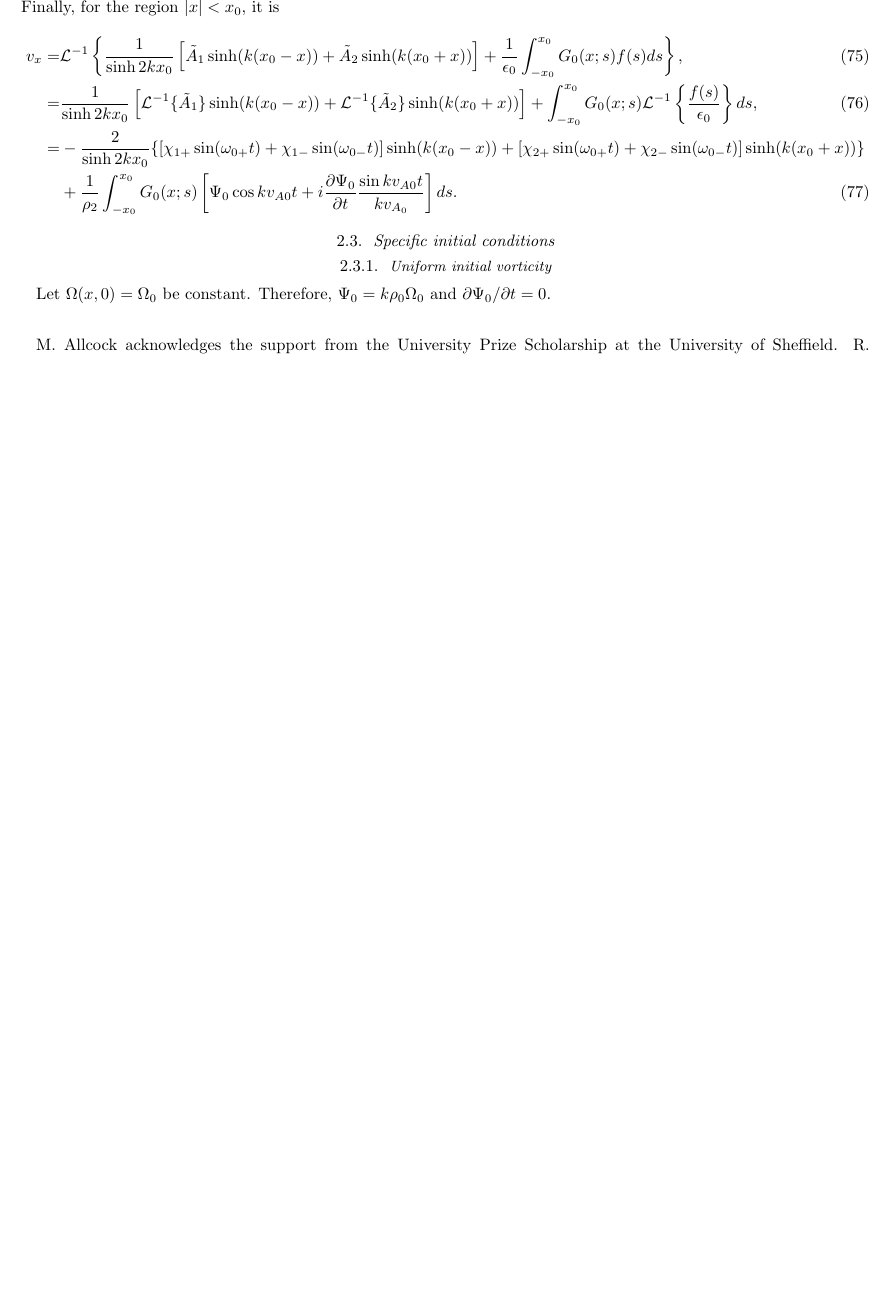
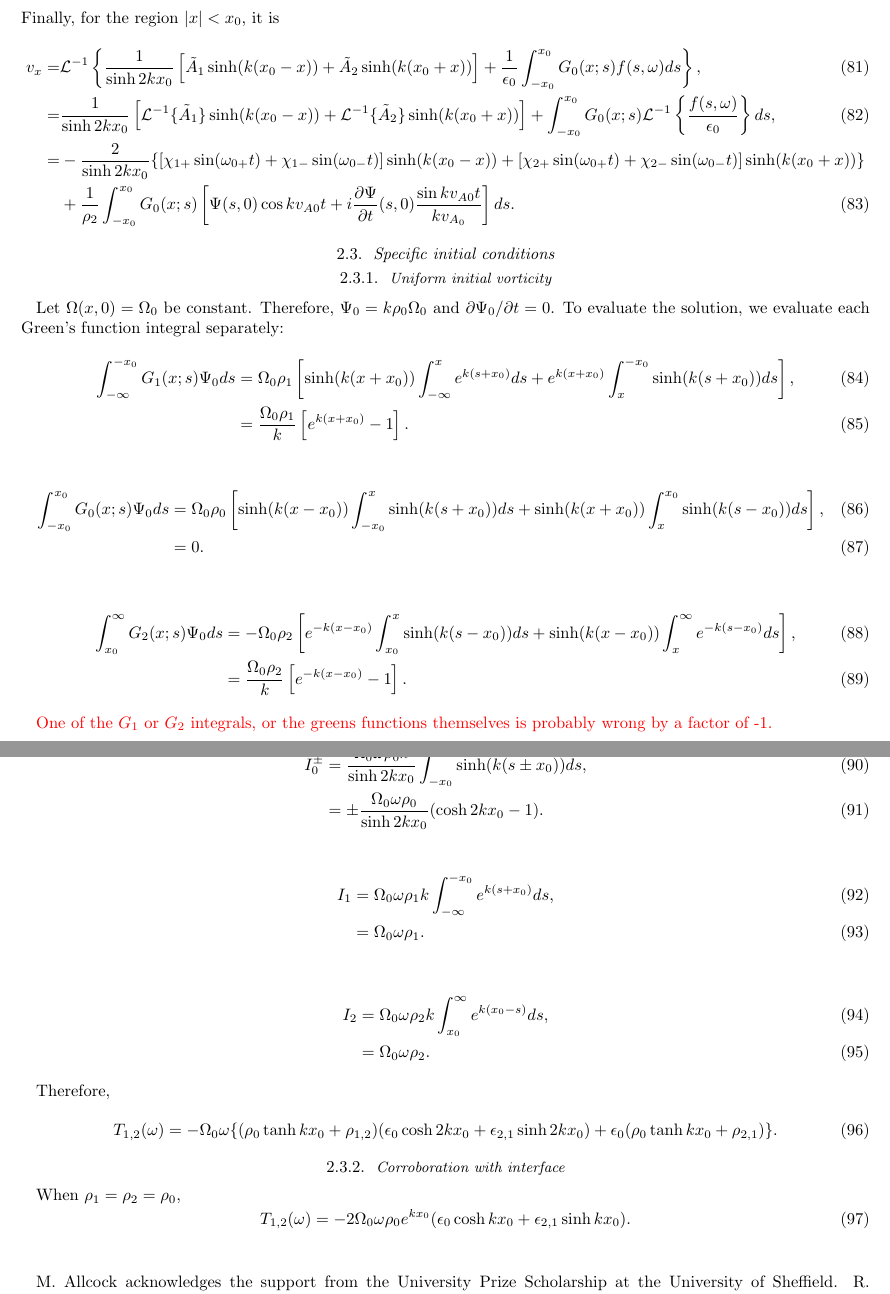
Before and after one commit to Mallcock1/ARTICLE-Asymmetric-slab-IVP, a LaTeX paper (asym-slab-ivp-apj.tex): part of page 9 of 11 before the commit and two parts of pages 9 and 10 of 12 after it, the two joined at a grey line, cut so that both start at the same text, the shorter picture padded with empty space. Compiled offline with LaTeX, dvips and Ghostscript.

Commit message:
fixed terms in solution for v_x1, yet to for v_x0,2$

```diff
--- a/asym-slab-ivp-apj.tex
+++ b/asym-slab-ivp-apj.tex
@@ -548,7 +554,4 @@ Therefore, the final integral in Equation~\eqref{sol incomp} is
 	\caption{Bromwich contour for the complex integration of the integrand of $J_1$.}
 	\label{fig: brom cont incomp 2}
 \end{figure}
-
 Combining the above expressions we find that the transverse velocity solution for $x<-x_0$ is
-\begin{equation}
-v_x = -2 e^{k(x+x_0)} [\chi_{1+} \sin(\omega_{0+} t) + \chi_{1-} \sin(\omega_{0-} t)]  + \frac{1}{\rho_1} \int_{-\infty}^{-x_0} G_1(x;s) \left[ \Psi_0 \cos{kv_{A1}t} + i\frac{\partial \Psi_0}{\partial t} \frac{\sin{kv_{A1}t}}{kv_{A_1}} \right]ds.
@@ -557,5 +562,2 @@ v_x = -2 e^{k(x+x_0)} [\chi_{1+} \sin(\omega_{0+} t) + \chi_{1-} \sin(\omega_{0-
 Similarly, the transverse velocity for the region $x>x_0$ is
 \begin{align}
-v_x &= \mathcal{L}^{-1} \left\{ \tilde{A}_2e^{k(x_0-x)} + \frac{1}{\e_2} \int_{x_0}^{\infty} G_2(x;s)f(s)ds \right\}, \\
-&= e^{k(x_0-x)} \mathcal{L}^{-1}\left\{ \tilde{A}_2 \right\} + \int_{x_0}^{\infty} G_2(x;s)\mathcal{L}^{-1}\left\{ \frac{f(s)}{\e_2} \right\} ds, \\
-&= -2 e^{k(x_0 - x)} [\chi_{2+} \sin(\omega_{0+} t) + \chi_{2-} \sin(\omega_{0-} t)]  + \frac{1}{\rho_2} \int_{x_0}^{\infty} G_2(x;s) \left[ \Psi_0 \cos{kv_{A2}t} + i\frac{\partial \Psi_0}{\partial t} \frac{\sin{kv_{A2}t}}{kv_{A_2}} \right]ds. \\
@@ -562,10 +567,10 @@ v_x &= \mathcal{L}^{-1} \left\{ \tilde{A}_2e^{k(x_0-x)} + \frac{1}{\e_2} \int_{x
 \end{align}
 Finally, for the region $|x|<x_0$, it is
 \begin{align}
-v_x =& \mathcal{L}^{-1} \left\{ \frac{1}{\sinh{2kx_0}} \left[ \tilde{A}_1\sinh(k(x_0 - x)) + \tilde{A}_2\sinh(k(x_0 + x)) \right] + \frac{1}{\epsilon_0}\int_{-x_0}^{x_0} G_0(x;s) f(s) ds \right\}, \\
-=& \frac{1}{\sinh{2kx_0}} \left[\mathcal{L}^{-1}\{\tilde{A}_1\} \sinh(k(x_0 - x)) + \mathcal{L}^{-1}\{\tilde{A}_2\} \sinh(k(x_0 + x)) \right] + \int_{-x_0}^{x_0} G_0(x;s) \mathcal{L}^{-1}\left\{\frac{f(s)}{\e_0} \right\} ds, \\
+v_x =& \mathcal{L}^{-1} \left\{ \frac{1}{\sinh{2kx_0}} \left[ \tilde{A}_1\sinh(k(x_0 - x)) + \tilde{A}_2\sinh(k(x_0 + x)) \right] + \frac{1}{\epsilon_0}\int_{-x_0}^{x_0} G_0(x;s) f(s, \omega) ds \right\}, \\
+=& \frac{1}{\sinh{2kx_0}} \left[\mathcal{L}^{-1}\{\tilde{A}_1\} \sinh(k(x_0 - x)) + \mathcal{L}^{-1}\{\tilde{A}_2\} \sinh(k(x_0 + x)) \right] + \int_{-x_0}^{x_0} G_0(x;s) \mathcal{L}^{-1}\left\{\frac{f(s, \omega)}{\e_0} \right\} ds, \\
 =& -\frac{2}{\sinh{2kx_0}} \{ [\chi_{1+} \sin(\omega_{0+} t) + \chi_{1-} \sin(\omega_{0-} t)] \sinh(k(x_0 - x)) + [\chi_{2+} \sin(\omega_{0+} t) + \chi_{2-} \sin(\omega_{0-} t)] \sinh(k(x_0 + x)) \} \notag \\
-& + \frac{1}{\rho_2} \int_{-x_0}^{x_0} G_0(x;s) \left[ \Psi_0 \cos{kv_{A0}t} + i\frac{\partial \Psi_0}{\partial t} \frac{\sin{kv_{A0}t}}{kv_{A_0}} \right]ds.
+& + \frac{1}{\rho_2} \int_{-x_0}^{x_0} G_0(x;s) \left[ \Psi(s, 0) \cos{kv_{A0}t} + i\frac{\partial \Psi}{\partial t}(s, 0) \frac{\sin{kv_{A0}t}}{kv_{A_0}} \right]ds.
 \end{align}
 
 
@@ -573,7 +578,49 @@ v_x =& \mathcal{L}^{-1} \left\{ \frac{1}{\sinh{2kx_0}} \left[ \tilde{A}_1\sinh(k
 
 \subsubsection{Uniform initial vorticity}
 
-Let $\Omega(x, 0) = \Omega_0$ be constant. Therefore, $\Psi_0 = k\rho_0\Omega_0$ and $\partial \Psi_0 / \partial t = 0$.
+Let $\Omega(x, 0) = \Omega_0$ be constant. Therefore, $\Psi_0 = k\rho_0\Omega_0$ and $\partial \Psi_0 / \partial t = 0$. To evaluate the solution, we evaluate each Green's function integral separately:
+	\begin{align}
+	\int_{-\infty}^{-x_0} G_1(x;s) \Psi_0 ds &= \Omega_0 \rho_1 \left[ \sinh(k(x+x_0)) \int_{-\infty}^{x} e^{k(s + x_0)} ds + e^{k(x+x_0)} \int_{x}^{-x_0} \sinh(k(s+x_0)) ds \right], \\
+	&= \frac{\Omega_0 \rho_1}{k} \left[ e^{k(x+x_0)} - 1 \right].
+	\end{align}
+
+	\begin{align}
+	\int_{-x_0}^{x_0} G_0(x;s) \Psi_0 ds &= \Omega_0 \rho_0 \left[ \sinh(k(x-x_0)) \int_{-x_0}^{x} \sinh(k(s+x_0)) ds + \sinh(k(x+x_0)) \int_{x}^{x_0} \sinh(k(s-x_0)) ds \right], \\
+	&= 0.
+	\end{align}
+
+	\begin{align}
+	\int_{x_0}^{\infty} G_2(x;s) \Psi_0 ds &= - \Omega_0 \rho_2 \left[ e^{-k(x-x_0)} \int_{x_0}^{x} \sinh(k(s-x_0)) ds + \sinh(k(x-x_0)) \int_{x}^{\infty} e^{-k(s-x_0)} ds \right], \\
+	&= \frac{\Omega_0 \rho_2}{k} \left[ e^{-k(x-x_0)} - 1 \right].
+	\end{align}
+
+\textcolor{red}{One of the $G_1$ or $G_2$ integrals, or the greens functions themselves is probably wrong by a factor of -1.}
+
+\begin{align}
+I_0^\pm &= \frac{\Omega_0\omega\rho_0k}{\sinh{2kx_0}} \int_{-x_0}^{x_0} \sinh(k(s \pm x_0)) ds, \\
+&= \pm \frac{\Omega_0 \omega \rho_0}{\sinh{2kx_0}} (\cosh{2kx_0 - 1}).
+\end{align}
+
+\begin{align}
+I_1 &= \Omega_0\omega\rho_1k \int_{-\infty}^{-x_0} e^{k(s + x_0)} ds, \\
+&= \Omega_0 \omega \rho_1.
+\end{align}
+
+\begin{align}
+I_2 &= \Omega_0\omega\rho_2k \int_{x_0}^{\infty} e^{k(x_0 - s)} ds, \\
+&= \Omega_0 \omega \rho_2.
+\end{align}
+
+Therefore,
+\begin{equation}
+T_{1,2}(\omega) = -\Omega_0\omega\{ (\rho_0 \tanh{kx_0} + \rho_{1,2}) (\e_0 \cosh{2kx_0} + \e_{2,1}\sinh{2kx_0}) + \e_0(\rho_0 \tanh{kx_0} + \rho_{2,1}) \}.
+\end{equation}
+
+\subsubsection{Corroboration with interface}
+When $\rho_1 = \rho_2 = \rho_0$,
+\begin{equation}
+T_{1,2}(\omega) = -2\Omega_0\omega\rho_0 e^{kx_0} (\e_0 \cosh{kx_0} + \e_{2,1}\sinh{kx_0}).
+\end{equation}
 
 %%%%%%%%%%%%%%%%%%%%%%%%%%%%%%%%%%%%%%%%%%%%%%%%%%%%%%%%%%
 
```
Also changed, not shown: asym-slab-ivp-apj.pdf, asym-slab-ivp-apj.tex (81 more changed lines), 3 other files.
